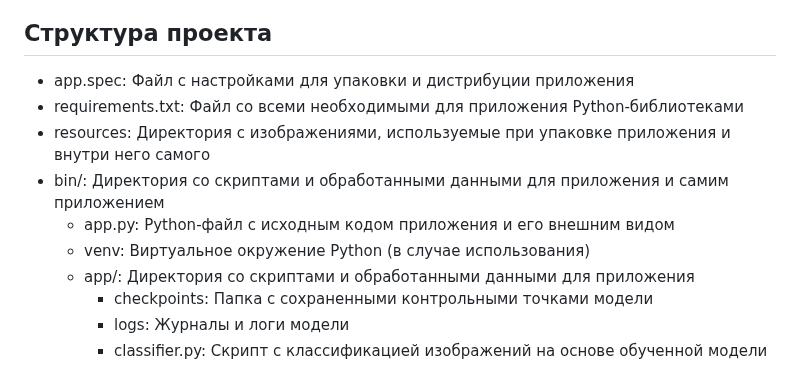
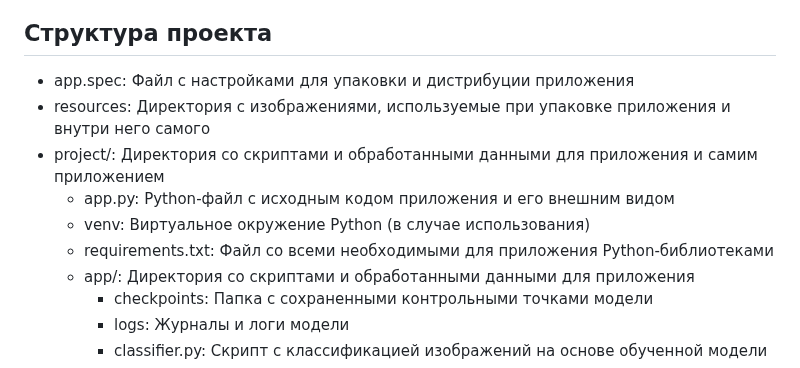
Before and after one commit to StilUSoff/Classifier_of_DICOM_files, a Markdown page: Readme_ru.md, the part around the change. GitHub-like rendering.

```diff
--- a/Readme_ru.md
+++ b/Readme_ru.md
@@ -11,11 +11,11 @@
 ## Структура проекта
 
 + app.spec: Файл с настройками для упаковки и дистрибуции приложения
-+ requirements.txt: Файл со всеми необходимыми для приложения Python-библиотеками
 + resources: Директория с изображениями, используемые при упаковке приложения и внутри него самого
-+ bin/: Директория со скриптами и обработанными данными для приложения и самим приложением
++ project/: Директория со скриптами и обработанными данными для приложения и самим приложением
    + app.py: Python-файл с исходным кодом приложения и его внешним видом
    + venv: Виртуальное окружение Python (в случае использования)
+   + requirements.txt: Файл со всеми необходимыми для приложения Python-библиотеками
    + app/: Директория со скриптами и обработанными данными для приложения
       + checkpoints: Папка с сохраненными контрольными точками модели
       + logs: Журналы и логи модели
```
